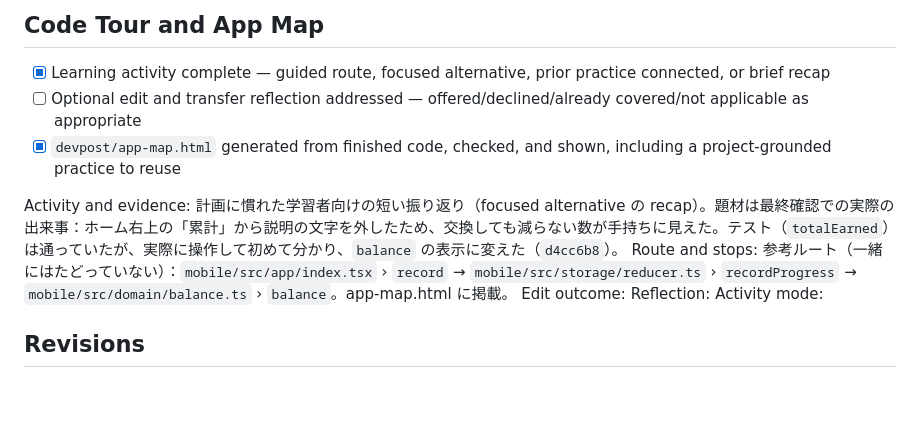
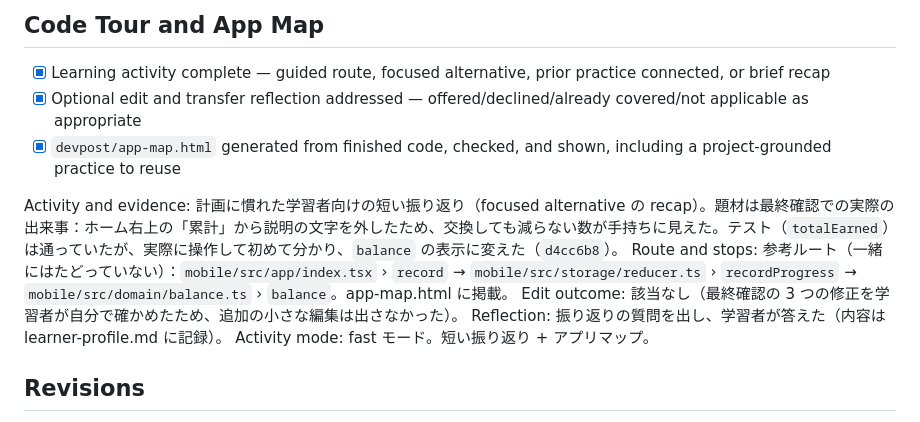
Before and after one commit to sumiredc/acorn, a Markdown page: devpost/checklist.md, the part around the change. Rendered like a GitHub page; blank space fills up the shorter version.

Commit message:
Record the learning wrap-up
Co-Authored-By: Claude Opus 5.5 <noreply@anthropic.com>

```diff
--- a/devpost/checklist.md
+++ b/devpost/checklist.md
@@ -74,14 +74,14 @@ Build mode: fast
 ## Code Tour and App Map
 
 - [x] Learning activity complete — guided route, focused alternative, prior practice connected, or brief recap
-- [ ] Optional edit and transfer reflection addressed — offered/declined/already covered/not applicable as appropriate
+- [x] Optional edit and transfer reflection addressed — offered/declined/already covered/not applicable as appropriate
 - [x] `devpost/app-map.html` generated from finished code, checked, and shown, including a project-grounded practice to reuse
 
 Activity and evidence: 計画に慣れた学習者向けの短い振り返り（focused alternative の recap）。題材は最終確認での実際の出来事：ホーム右上の「累計」から説明の文字を外したため、交換しても減らない数が手持ちに見えた。テスト（`totalEarned`）は通っていたが、実際に操作して初めて分かり、`balance` の表示に変えた（`d4cc6b8`）。
 Route and stops: 参考ルート（一緒にはたどっていない）：`mobile/src/app/index.tsx` › `record` → `mobile/src/storage/reducer.ts` › `recordProgress` → `mobile/src/domain/balance.ts` › `balance`。app-map.html に掲載。
-Edit outcome:
-Reflection:
-Activity mode:
+Edit outcome: 該当なし（最終確認の 3 つの修正を学習者が自分で確かめたため、追加の小さな編集は出さなかった）。
+Reflection: 振り返りの質問を出し、学習者が答えた（内容は learner-profile.md に記録）。
+Activity mode: fast モード。短い振り返り + アプリマップ。
 
 ## Revisions
 - 英語・日本語の多言語対応を追加（スライス 2 から辞書を通す）— 計画の承認時に、学習者が追加を決めた。
```
